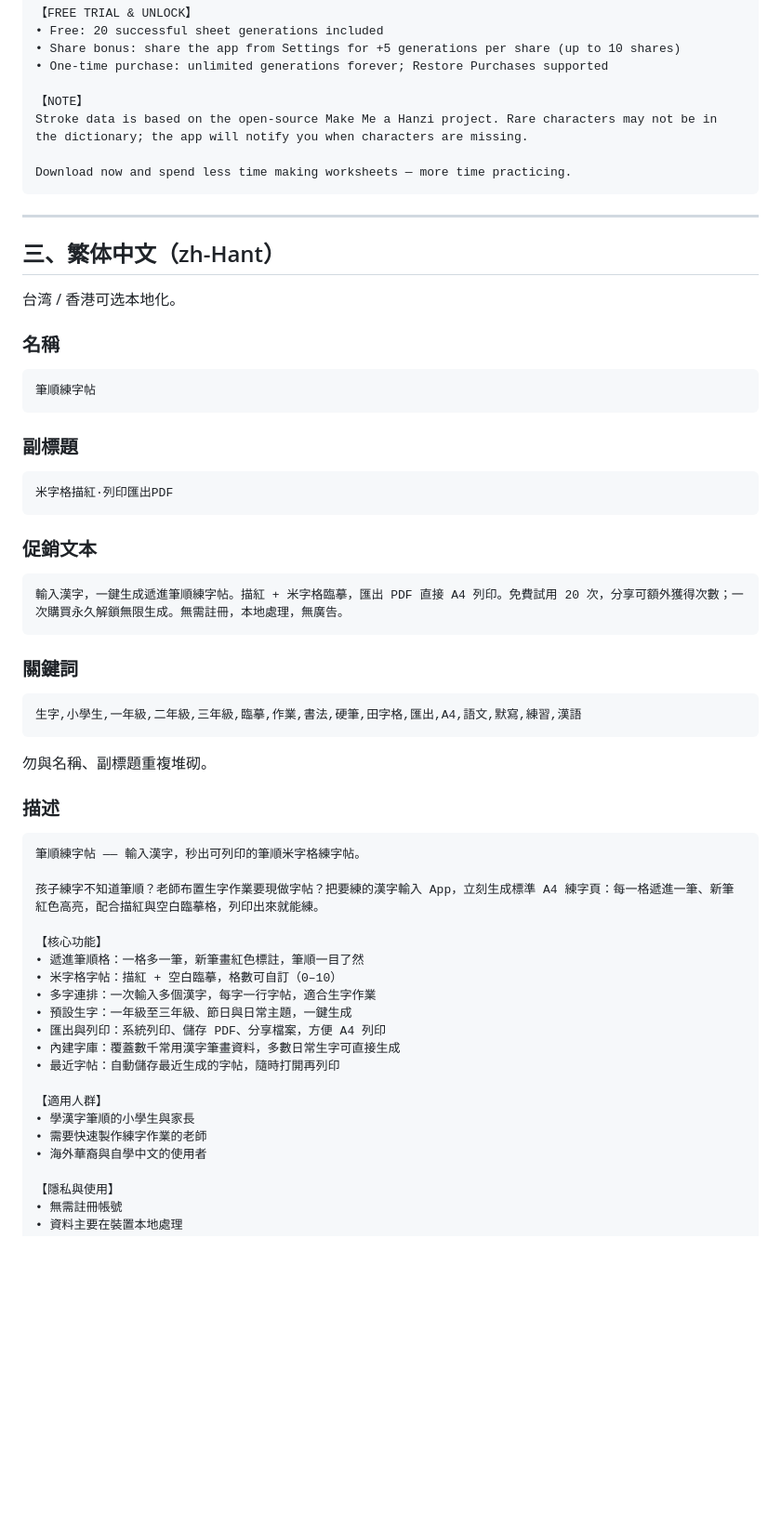
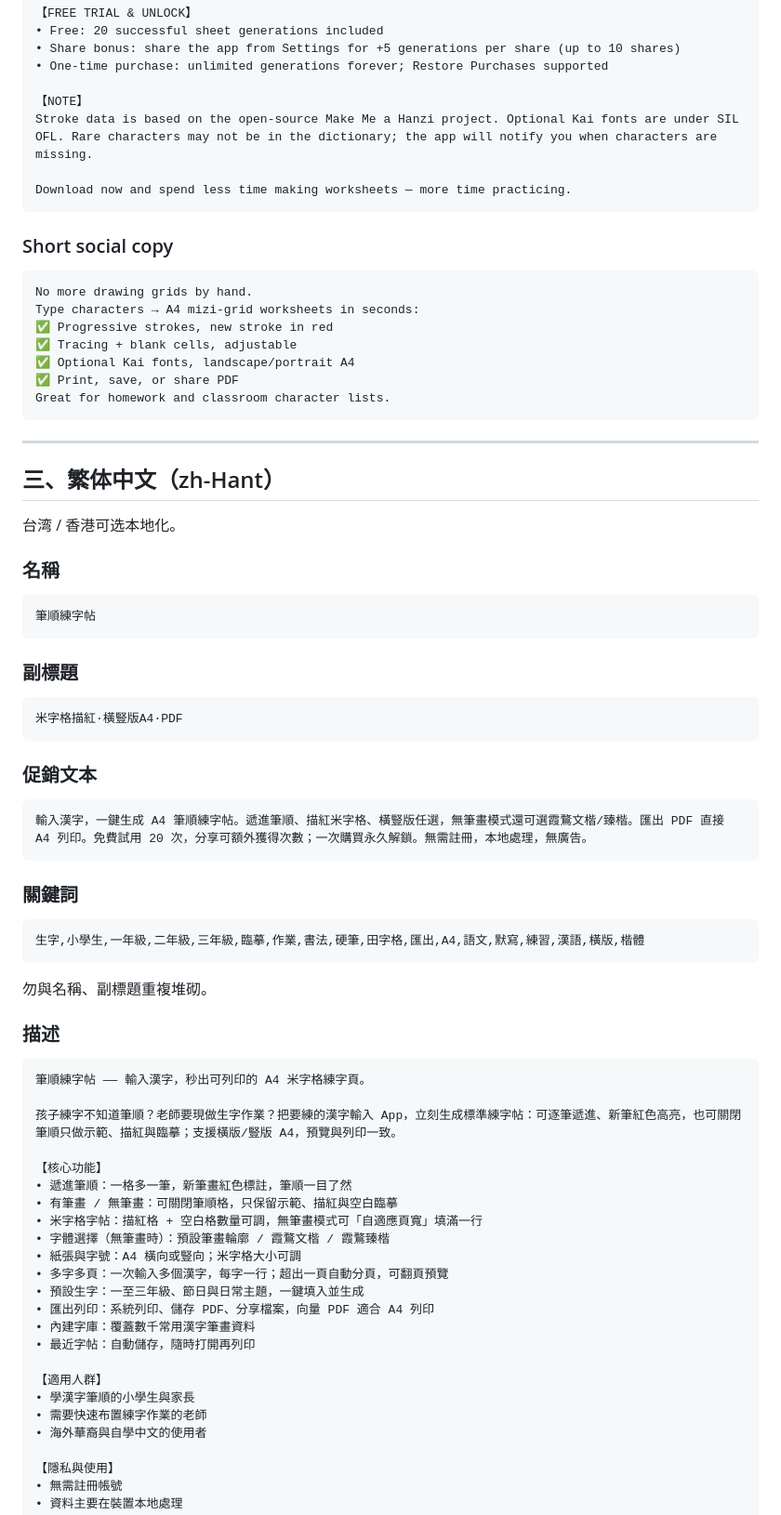
Before and after one commit to xp84012493/handwriting-practice, a Markdown page: docs/APP_STORE_METADATA.md, the part around one of its changes. Shown at 93% size. Drawn GitHub-style; blank space fills up the shorter version.

````diff
--- a/docs/APP_STORE_METADATA.md
+++ b/docs/APP_STORE_METADATA.md
@@ -145,9 +178,21 @@ Need stroke order for homework? Want neat mizi-grid sheets without drawing grids
 • One-time purchase: unlimited generations forever; Restore Purchases supported
 
 【NOTE】
-Stroke data is based on the open-source Make Me a Hanzi project. Rare characters may not be in the dictionary; the app will notify you when characters are missing.
+Stroke data is based on the open-source Make Me a Hanzi project. Optional Kai fonts are under SIL OFL. Rare characters may not be in the dictionary; the app will notify you when characters are missing.
 
 Download now and spend less time making worksheets — more time practicing.
+```
+
+### Short social copy
+
+```
+No more drawing grids by hand.
+Type characters → A4 mizi-grid worksheets in seconds:
+✅ Progressive strokes, new stroke in red
+✅ Tracing + blank cells, adjustable
+✅ Optional Kai fonts, landscape/portrait A4
+✅ Print, save, or share PDF
+Great for homework and classroom character lists.
 ```
 
 ---
@@ -165,19 +210,19 @@ Download now and spend less time making worksheets — more time practicing.
 ### 副標題
 
 ```
-米字格描紅·列印匯出PDF
+米字格描紅·橫豎版A4·PDF
 ```
 
 ### 促銷文本
 
 ```
-輸入漢字，一鍵生成遞進筆順練字帖。描紅 + 米字格臨摹，匯出 PDF 直接 A4 列印。免費試用 20 次，分享可額外獲得次數；一次購買永久解鎖無限生成。無需註冊，本地處理，無廣告。
+輸入漢字，一鍵生成 A4 筆順練字帖。遞進筆順、描紅米字格、橫豎版任選，無筆畫模式還可選霞鶩文楷/臻楷。匯出 PDF 直接 A4 列印。免費試用 20 次，分享可額外獲得次數；一次購買永久解鎖。無需註冊，本地處理，無廣告。
 ```
 
 ### 關鍵詞
 
 ```
-生字,小學生,一年級,二年級,三年級,臨摹,作業,書法,硬筆,田字格,匯出,A4,語文,默寫,練習,漢語
+生字,小學生,一年級,二年級,三年級,臨摹,作業,書法,硬筆,田字格,匯出,A4,語文,默寫,練習,漢語,橫版,楷體
 ```
 
 勿與名稱、副標題重複堆砌。
@@ -185,22 +230,25 @@ Download now and spend less time making worksheets — more time practicing.
 ### 描述
 
 ```
-筆順練字帖 —— 輸入漢字，秒出可列印的筆順米字格練字帖。
+筆順練字帖 —— 輸入漢字，秒出可列印的 A4 米字格練字頁。
 
-孩子練字不知道筆順？老師布置生字作業要現做字帖？把要練的漢字輸入 App，立刻生成標準 A4 練字頁：每一格遞進一筆、新筆紅色高亮，配合描紅與空白臨摹格，列印出來就能練。
+孩子練字不知道筆順？老師要現做生字作業？把要練的漢字輸入 App，立刻生成標準練字帖：可逐筆遞進、新筆紅色高亮，也可關閉筆順只做示範、描紅與臨摹；支援橫版/豎版 A4，預覽與列印一致。
 
 【核心功能】
-• 遞進筆順格：一格多一筆，新筆畫紅色標註，筆順一目了然
-• 米字格字帖：描紅 + 空白臨摹，格數可自訂（0–10）
-• 多字連排：一次輸入多個漢字，每字一行字帖，適合生字作業
-• 預設生字：一年級至三年級、節日與日常主題，一鍵生成
-• 匯出與列印：系統列印、儲存 PDF、分享檔案，方便 A4 列印
-• 內建字庫：覆蓋數千常用漢字筆畫資料，多數日常生字可直接生成
-• 最近字帖：自動儲存最近生成的字帖，隨時打開再列印
+• 遞進筆順：一格多一筆，新筆畫紅色標註，筆順一目了然
+• 有筆畫 / 無筆畫：可關閉筆順格，只保留示範、描紅與空白臨摹
+• 米字格字帖：描紅格 + 空白格數量可調，無筆畫模式可「自適應頁寬」填滿一行
+• 字體選擇（無筆畫時）：預設筆畫輪廓 / 霞鶩文楷 / 霞鶩臻楷
+• 紙張與字號：A4 橫向或豎向；米字格大小可調
+• 多字多頁：一次輸入多個漢字，每字一行；超出一頁自動分頁，可翻頁預覽
+• 預設生字：一至三年級、節日與日常主題，一鍵填入並生成
+• 匯出列印：系統列印、儲存 PDF、分享檔案，向量 PDF 適合 A4 列印
+• 內建字庫：覆蓋數千常用漢字筆畫資料
+• 最近字帖：自動儲存，隨時打開再列印
 
 【適用人群】
 • 學漢字筆順的小學生與家長
-• 需要快速製作練字作業的老師
+• 需要快速布置練字作業的老師
 • 海外華裔與自學中文的使用者
 
 【隱私與使用】
````
Also changed, not shown: other parts of docs/APP_STORE_METADATA.md (+64 -31 lines).
